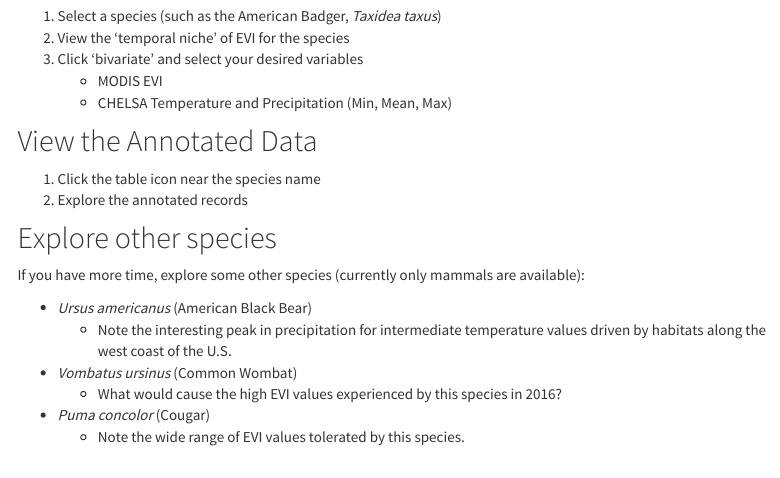
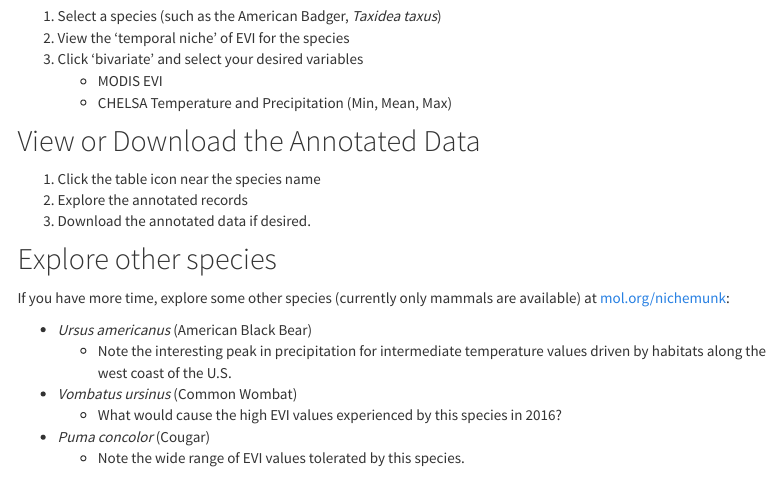
Before and after one commit to AdamWilsonLab/2019_NASA_BEF, an R Markdown document (index.Rmd): the page in a window 1100 px wide, from 1100 px down. Rendered offline with R 4.5, knitr and Pandoc, with nearby package versions; menus at the side of the page are left out.

Commit message:
update download link

```diff
--- a/index.Rmd
+++ b/index.Rmd
@@ -34,14 +34,15 @@ If you opted to skip uploading the sample dataset, go directly to the [NicheMunk
     * MODIS EVI
     * CHELSA Temperature and Precipitation (Min, Mean, Max)
 
-## View the Annotated Data
+## View or Download the Annotated Data
 
 1. Click the table icon near the species name
 2. Explore the annotated records
+3. Download the annotated data if desired.
 
 ## Explore other species
 
-If you have more time, explore some other species (currently only mammals are available):
+If you have more time, explore some other species (currently only mammals are available) at [mol.org/nichemunk](https://mol.org/nichemunk):
 
 * _Ursus americanus_ (American Black Bear)
    * Note the interesting peak in precipitation for intermediate temperature values driven by habitats along the west coast of the U.S.
```
Also changed, not shown: 1 other file.
